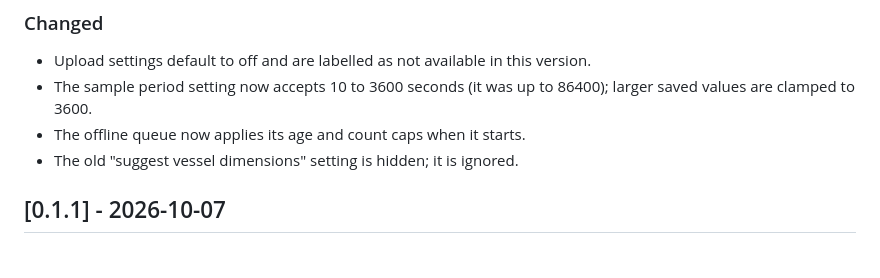
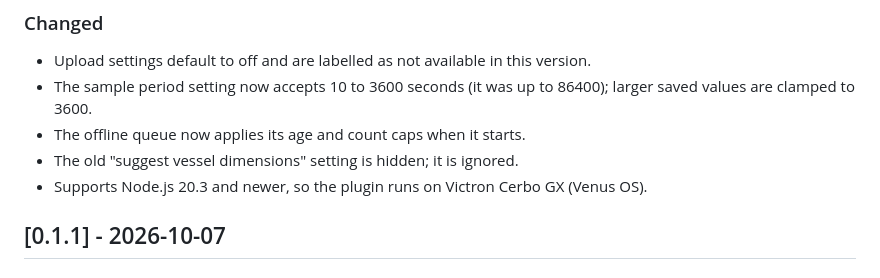
Before and after one commit to jclima/signalk-vesseltwin, a Markdown page: CHANGELOG.md, the part around the change. Rendered like a GitHub page.

Commit message:
docs: note Node 20.3 support in CHANGELOG and RELEASING
Co-Authored-By: Claude Opus 5.5 <noreply@anthropic.com>

```diff
--- a/CHANGELOG.md
+++ b/CHANGELOG.md
@@ -31,6 +31,7 @@ All notable changes to this project are documented here. The format follows
   are clamped to 3600.
 - The offline queue now applies its age and count caps when it starts.
 - The old "suggest vessel dimensions" setting is hidden; it is ignored.
+- Supports Node.js 20.3 and newer, so the plugin runs on Victron Cerbo GX (Venus OS).
 
 ## [0.1.1] - 2026-10-07
 
```
Also changed, not shown: docs/RELEASING.md (+1 -1 lines).
